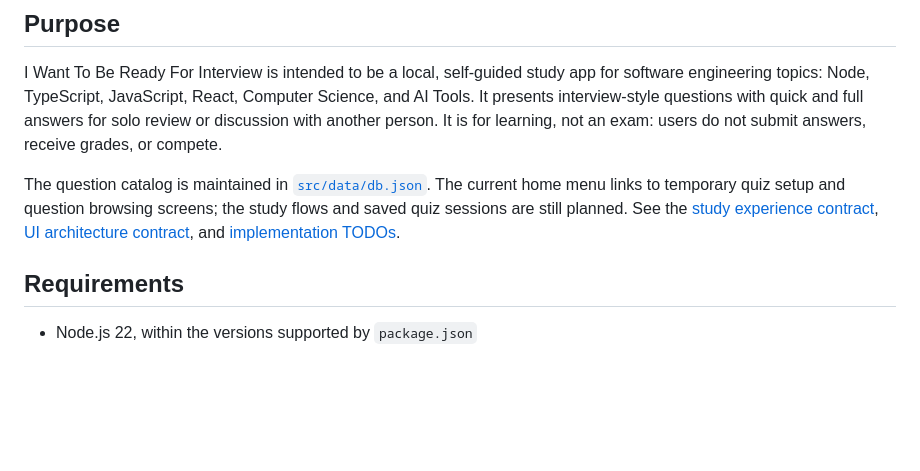
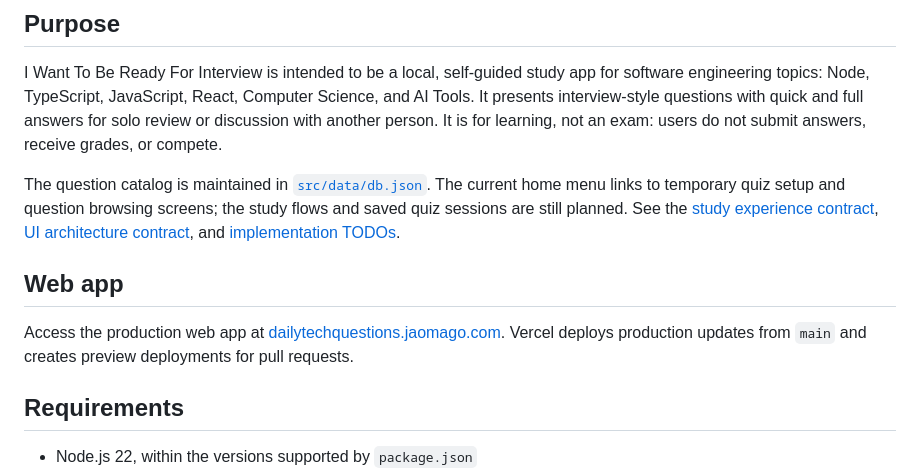
Before and after one commit to joaopedromago/DailyTechQuestions, a Markdown page: README.md, the part around the change. GitHub-like rendering; blank space fills up the shorter version.

Commit message:
docs: add production web app link

```diff
--- a/README.md
+++ b/README.md
@@ -13,6 +13,11 @@ The question catalog is maintained in [`src/data/db.json`](src/data/db.json). Th
 links to temporary quiz setup and question browsing screens; the study flows and saved quiz sessions
 are still planned. See the [study experience contract](Docs/Design/StudyExperience.md),
 [UI architecture contract](Docs/Design/UIArchitecture.md), and [implementation TODOs](Docs/TODOs.md).
+
+## Web app
+
+Access the production web app at [dailytechquestions.jaomago.com](https://dailytechquestions.jaomago.com/).
+Vercel deploys production updates from `main` and creates preview deployments for pull requests.
 
 ## Requirements
 
```
